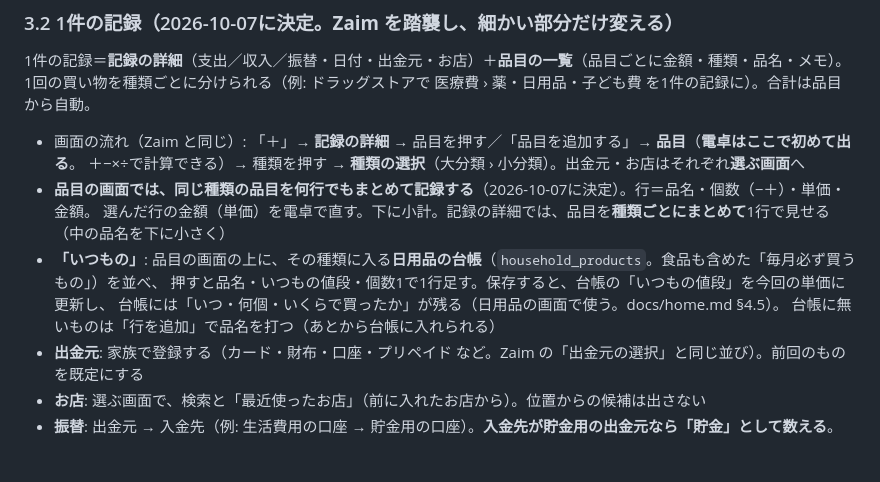
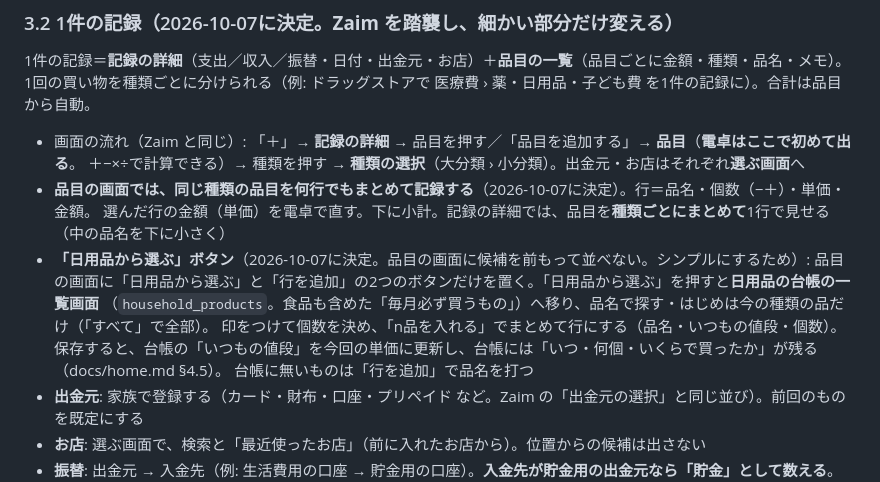
Before and after one commit to daizooo/sukusuku, a Markdown page: docs/kakei.md, the part around the change. Drawn GitHub-style; blank space fills up the shorter version.

Commit message:
docs(kakei): 日用品は品目の画面の「日用品から選ぶ」ボタンから一覧で選ぶ形にする
Co-Authored-By: Claude Opus 5.5 <noreply@anthropic.com>
Claude-Session: https://claude.ai/code/session_01GV1ZFLudz3nkwpuxXFm1MS

```diff
--- a/docs/kakei.md
+++ b/docs/kakei.md
@@ -77,10 +77,12 @@
   ＋−×÷で計算できる）→ 種類を押す → **種類の選択**（大分類 › 小分類）。出金元・お店はそれぞれ**選ぶ画面**へ
 - **品目の画面では、同じ種類の品目を何行でもまとめて記録する**（2026-10-07に決定）。行＝品名・個数（−＋）・単価・金額。
   選んだ行の金額（単価）を電卓で直す。下に小計。記録の詳細では、品目を**種類ごとにまとめて**1行で見せる（中の品名を下に小さく）
-- **「いつもの」**: 品目の画面の上に、その種類に入る**日用品の台帳**（`household_products`。食品も含めた「毎月必ず買うもの」）を並べ、
-  押すと品名・いつもの値段・個数1で1行足す。保存すると、台帳の「いつもの値段」を今回の単価に更新し、
-  台帳には「いつ・何個・いくらで買ったか」が残る（日用品の画面で使う。docs/home.md §4.5）。
-  台帳に無いものは「行を追加」で品名を打つ（あとから台帳に入れられる）
+- **「日用品から選ぶ」ボタン**（2026-10-07に決定。品目の画面に候補を前もって並べない。シンプルにするため）:
+  品目の画面に「日用品から選ぶ」と「行を追加」の2つのボタンだけを置く。「日用品から選ぶ」を押すと**日用品の台帳の一覧画面**
+  （`household_products`。食品も含めた「毎月必ず買うもの」）へ移り、品名で探す・はじめは今の種類の品だけ（「すべて」で全部）。
+  印をつけて個数を決め、「n品を入れる」でまとめて行にする（品名・いつもの値段・個数）。
+  保存すると、台帳の「いつもの値段」を今回の単価に更新し、台帳には「いつ・何個・いくらで買ったか」が残る（docs/home.md §4.5）。
+  台帳に無いものは「行を追加」で品名を打つ
 - **出金元**: 家族で登録する（カード・財布・口座・プリペイド など。Zaim の「出金元の選択」と同じ並び）。前回のものを既定にする
 - **お店**: 選ぶ画面で、検索と「最近使ったお店」（前に入れたお店から）。位置からの候補は出さない
 - **振替**: 出金元 → 入金先（例: 生活費用の口座 → 貯金用の口座）。**入金先が貯金用の出金元なら「貯金」として数える**。
```
Also changed, not shown: docs/home.md (+2 -2 lines).
